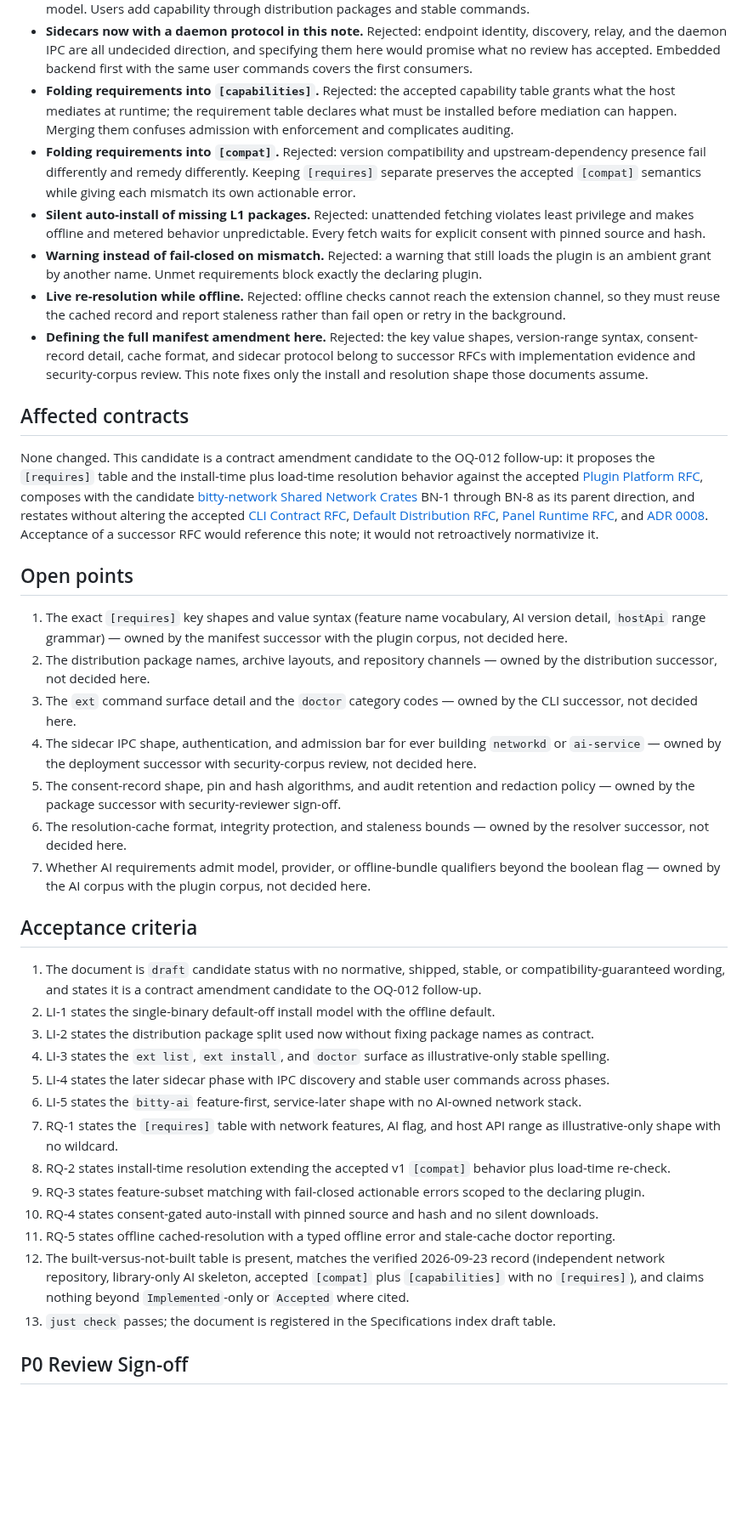
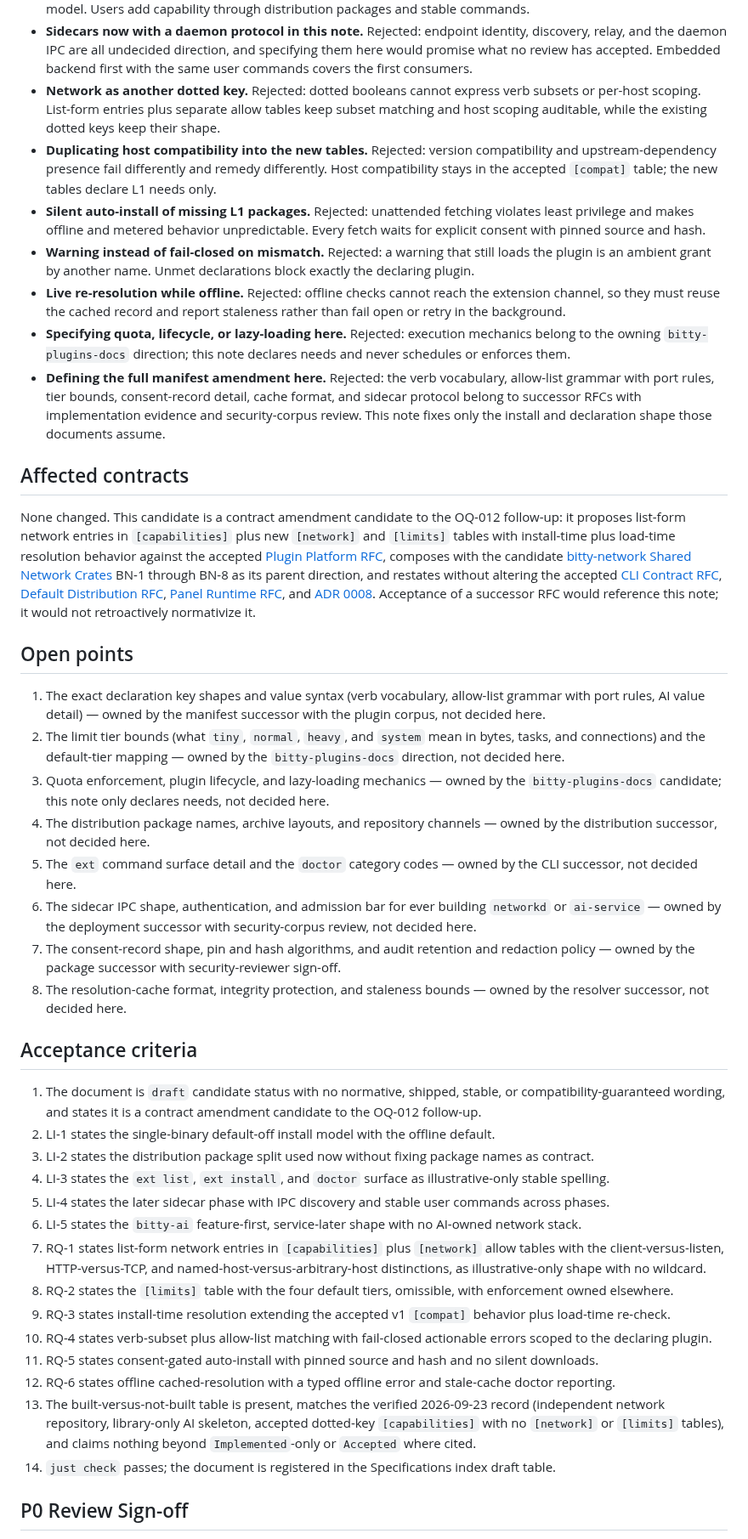
Before and after one commit to bitty-terminal/bitty-terminal-docs, a Markdown page: specifications/l1-install-capabilities-candidate.md, the part around one of its changes. Shown at 85% size. Drawn GitHub-style; blank space fills up the shorter version.

Commit message:
[CTX-0058] docs(spec): capability declarations replace requires table per owner review (#112)

```diff
--- a/specifications/l1-install-requires-candidate.md
+++ b/specifications/l1-install-capabilities-candidate.md
@@ -420,39 +472,43 @@ review is an acceptance gate for the successor, not for this note.
   undecided direction, and specifying them here would promise what
   no review has accepted. Embedded backend first with the same user
   commands covers the first consumers.
-- **Folding requirements into `[capabilities]`.** Rejected: the
-  accepted capability table grants what the host mediates at
-  runtime; the requirement table declares what must be installed
-  before mediation can happen. Merging them confuses admission with
-  enforcement and complicates auditing.
-- **Folding requirements into `[compat]`.** Rejected: version
-  compatibility and upstream-dependency presence fail differently
-  and remedy differently. Keeping `[requires]` separate preserves
-  the accepted `[compat]` semantics while giving each mismatch its
-  own actionable error.
+- **Network as another dotted key.** Rejected: dotted booleans
+  cannot express verb subsets or per-host scoping. List-form entries
+  plus separate allow tables keep subset matching and host scoping
+  auditable, while the existing dotted keys keep their shape.
+- **Duplicating host compatibility into the new tables.** Rejected:
+  version compatibility and upstream-dependency presence fail
+  differently and remedy differently. Host compatibility stays in
+  the accepted `[compat]` table; the new tables declare L1 needs
+  only.
 - **Silent auto-install of missing L1 packages.** Rejected:
   unattended fetching violates least privilege and makes offline and
   metered behavior unpredictable. Every fetch waits for explicit
   consent with pinned source and hash.
 - **Warning instead of fail-closed on mismatch.** Rejected: a
   warning that still loads the plugin is an ambient grant by
-  another name. Unmet requirements block exactly the declaring
+  another name. Unmet declarations block exactly the declaring
   plugin.
 - **Live re-resolution while offline.** Rejected: offline checks
   cannot reach the extension channel, so they must reuse the cached
   record and report staleness rather than fail open or retry in the
   background.
-- **Defining the full manifest amendment here.** Rejected: the key
-  value shapes, version-range syntax, consent-record detail, cache
-  format, and sidecar protocol belong to successor RFCs with
-  implementation evidence and security-corpus review. This note
-  fixes only the install and resolution shape those documents
-  assume.
+- **Specifying quota, lifecycle, or lazy-loading here.** Rejected:
+  execution mechanics belong to the owning `bitty-plugins-docs`
+  direction; this note declares needs and never schedules or
+  enforces them.
+- **Defining the full manifest amendment here.** Rejected: the verb
+  vocabulary, allow-list grammar with port rules, tier bounds,
+  consent-record detail, cache format, and sidecar protocol belong
+  to successor RFCs with implementation evidence and
+  security-corpus review. This note fixes only the install and
+  declaration shape those documents assume.
 
 ## Affected contracts
 
 None changed. This candidate is a contract amendment candidate to
-the OQ-012 follow-up: it proposes the `[requires]` table and the
+the OQ-012 follow-up: it proposes list-form network entries in
+`[capabilities]` plus new `[network]` and `[limits]` tables with
 install-time plus load-time resolution behavior against the accepted
 [Plugin Platform RFC](https://github.com/bitty-terminal/bitty-plugins-docs/blob/main/specifications/plugin-platform-rfc.md),
 composes with the candidate
@@ -467,25 +523,29 @@ not retroactively normativize it.
 
 ## Open points
 
-1. The exact `[requires]` key shapes and value syntax (feature name
-   vocabulary, AI version detail, `hostApi` range grammar) — owned
-   by the manifest successor with the plugin corpus, not decided
-   here.
-2. The distribution package names, archive layouts, and repository
+1. The exact declaration key shapes and value syntax (verb
+   vocabulary, allow-list grammar with port rules, AI value detail)
+   — owned by the manifest successor with the plugin corpus, not
+   decided here.
+2. The limit tier bounds (what `tiny`, `normal`, `heavy`, and
+   `system` mean in bytes, tasks, and connections) and the
+   default-tier mapping — owned by the `bitty-plugins-docs`
+   direction, not decided here.
+3. Quota enforcement, plugin lifecycle, and lazy-loading mechanics
+   — owned by the `bitty-plugins-docs` candidate; this note only
+   declares needs, not decided here.
+4. The distribution package names, archive layouts, and repository
    channels — owned by the distribution successor, not decided here.
-3. The `ext` command surface detail and the `doctor` category codes
+5. The `ext` command surface detail and the `doctor` category codes
    — owned by the CLI successor, not decided here.
-4. The sidecar IPC shape, authentication, and admission bar for ever
+6. The sidecar IPC shape, authentication, and admission bar for ever
    building `networkd` or `ai-service` — owned by the deployment
    successor with security-corpus review, not decided here.
-5. The consent-record shape, pin and hash algorithms, and audit
+7. The consent-record shape, pin and hash algorithms, and audit
    retention and redaction policy — owned by the package successor
    with security-reviewer sign-off.
-6. The resolution-cache format, integrity protection, and staleness
+8. The resolution-cache format, integrity protection, and staleness
    bounds — owned by the resolver successor, not decided here.
-7. Whether AI requirements admit model, provider, or offline-bundle
-   qualifiers beyond the boolean flag — owned by the AI corpus with
-   the plugin corpus, not decided here.
 
 ## Acceptance criteria
 
@@ -502,23 +562,26 @@ not retroactively normativize it.
    user commands across phases.
 6. LI-5 states the `bitty-ai` feature-first, service-later shape
    with no AI-owned network stack.
-7. RQ-1 states the `[requires]` table with network features, AI
-   flag, and host API range as illustrative-only shape with no
-   wildcard.
-8. RQ-2 states install-time resolution extending the accepted v1
+7. RQ-1 states list-form network entries in `[capabilities]` plus
+   `[network]` allow tables with the client-versus-listen,
+   HTTP-versus-TCP, and named-host-versus-arbitrary-host
+   distinctions, as illustrative-only shape with no wildcard.
+8. RQ-2 states the `[limits]` table with the four default tiers,
+   omissible, with enforcement owned elsewhere.
+9. RQ-3 states install-time resolution extending the accepted v1
    `[compat]` behavior plus load-time re-check.
-9. RQ-3 states feature-subset matching with fail-closed actionable
-   errors scoped to the declaring plugin.
-10. RQ-4 states consent-gated auto-install with pinned source and
+10. RQ-4 states verb-subset plus allow-list matching with fail-closed
+    actionable errors scoped to the declaring plugin.
+11. RQ-5 states consent-gated auto-install with pinned source and
     hash and no silent downloads.
-11. RQ-5 states offline cached-resolution with a typed offline error
+12. RQ-6 states offline cached-resolution with a typed offline error
     and stale-cache doctor reporting.
-12. The built-versus-not-built table is present, matches the verified
+13. The built-versus-not-built table is present, matches the verified
     2026-09-23 record (independent network repository, library-only
-    AI skeleton, accepted `[compat]` plus `[capabilities]` with no
-    `[requires]`), and claims nothing beyond `Implemented`-only or
-    `Accepted` where cited.
-13. `just check` passes; the document is registered in the
+    AI skeleton, accepted dotted-key `[capabilities]` with no
+    `[network]` or `[limits]` tables), and claims nothing beyond
+    `Implemented`-only or `Accepted` where cited.
+14. `just check` passes; the document is registered in the
     Specifications index draft table.
 
 ## P0 Review Sign-off
```
Also changed, not shown: other parts of specifications/l1-install-capabilities-candidate.md (+172 -120 lines), specifications/README.md (+48 -48 lines).
